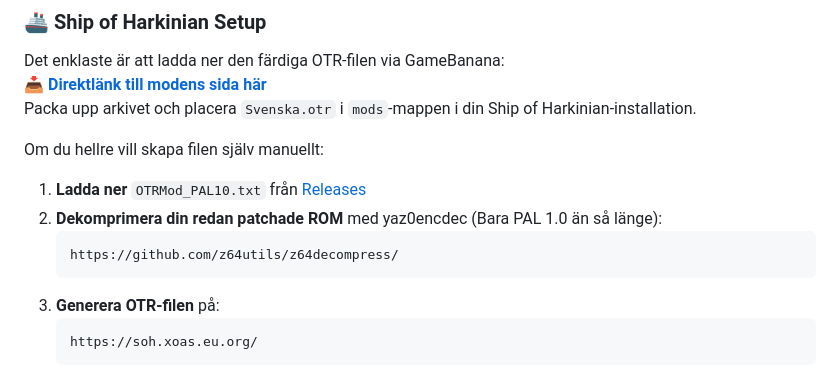
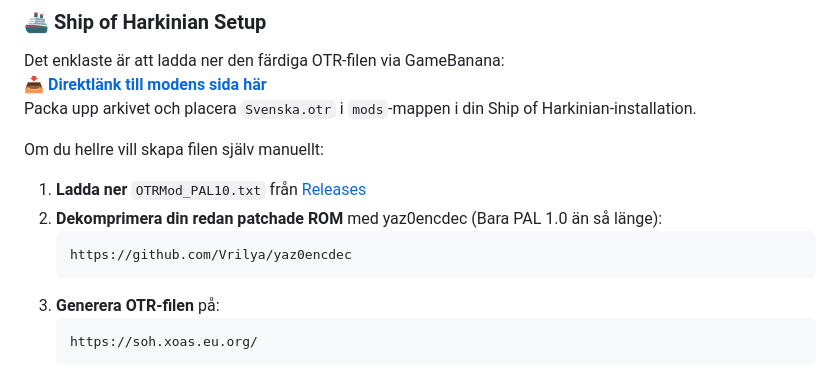
Before and after one commit to Vrilya/ocarinaswe, a Markdown page: README.md, the part around the change. GitHub-like rendering.

Commit message:
Update link for yaz0encdec repository

````diff
--- a/README.md
+++ b/README.md
@@ -75,7 +75,7 @@ Om du hellre vill skapa filen själv manuellt:
 1. **Ladda ner** `OTRMod_PAL10.txt` från [Releases](https://github.com/Vrilya/ocarinaswe/releases)
 2. **Dekomprimera din redan patchade ROM** med yaz0encdec (Bara PAL 1.0 än så länge):
    ```
-   https://github.com/z64utils/z64decompress/
+   https://github.com/Vrilya/yaz0encdec
    ```
 3. **Generera OTR-filen** på:
    ```
````
